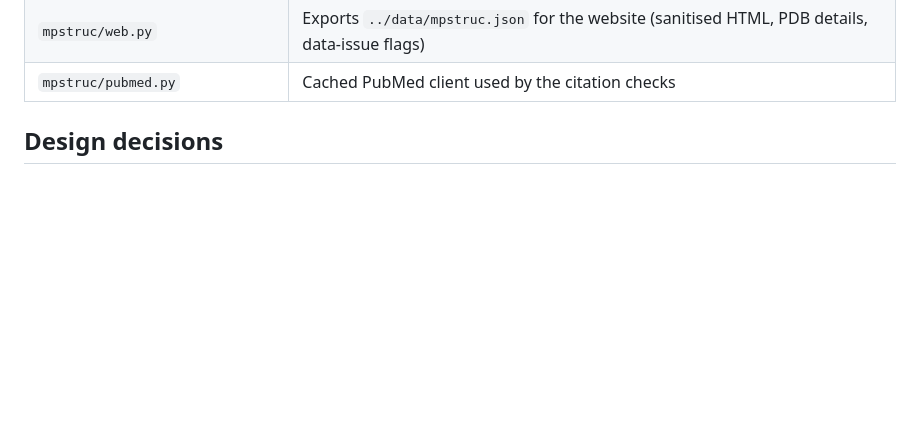
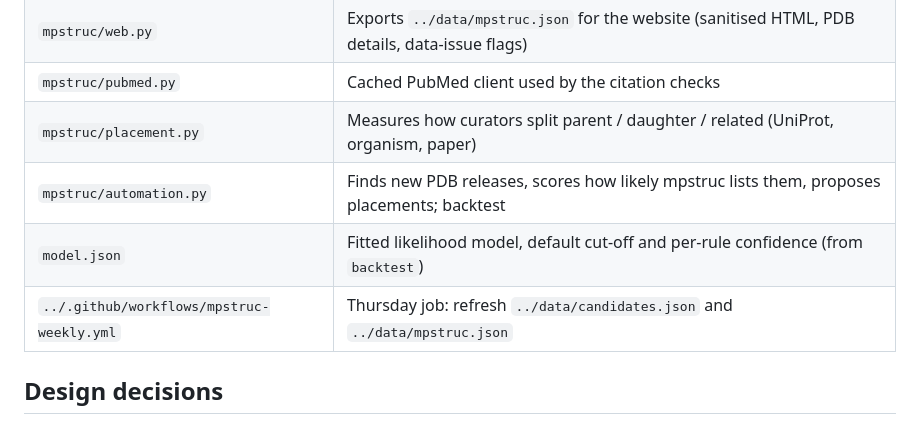
Before and after one commit to andyyjiang/team-website, a Markdown page: mpstruc/README.md, the part around one of its changes. Rendered like a GitHub page; blank space fills up the shorter version.

```diff
--- a/mpstruc/README.md
+++ b/mpstruc/README.md
@@ -45,6 +50,10 @@ that file with `python3 -m mpstruc.web` whenever the XML snapshot changes. Previ
 | `mpstruc/report.py` | Writes `reports/validation.md`, `integrity.md`, and the JSON versions |
 | `mpstruc/web.py` | Exports `../data/mpstruc.json` for the website (sanitised HTML, PDB details, data-issue flags) |
 | `mpstruc/pubmed.py` | Cached PubMed client used by the citation checks |
+| `mpstruc/placement.py` | Measures how curators split parent / daughter / related (UniProt, organism, paper) |
+| `mpstruc/automation.py` | Finds new PDB releases, scores how likely mpstruc lists them, proposes placements; backtest |
+| `model.json` | Fitted likelihood model, default cut-off and per-rule confidence (from `backtest`) |
+| `../.github/workflows/mpstruc-weekly.yml` | Thursday job: refresh `../data/candidates.json` and `../data/mpstruc.json` |
 
 ## Design decisions
 
```
Also changed, not shown: other parts of mpstruc/README.md (+27 -3 lines).
